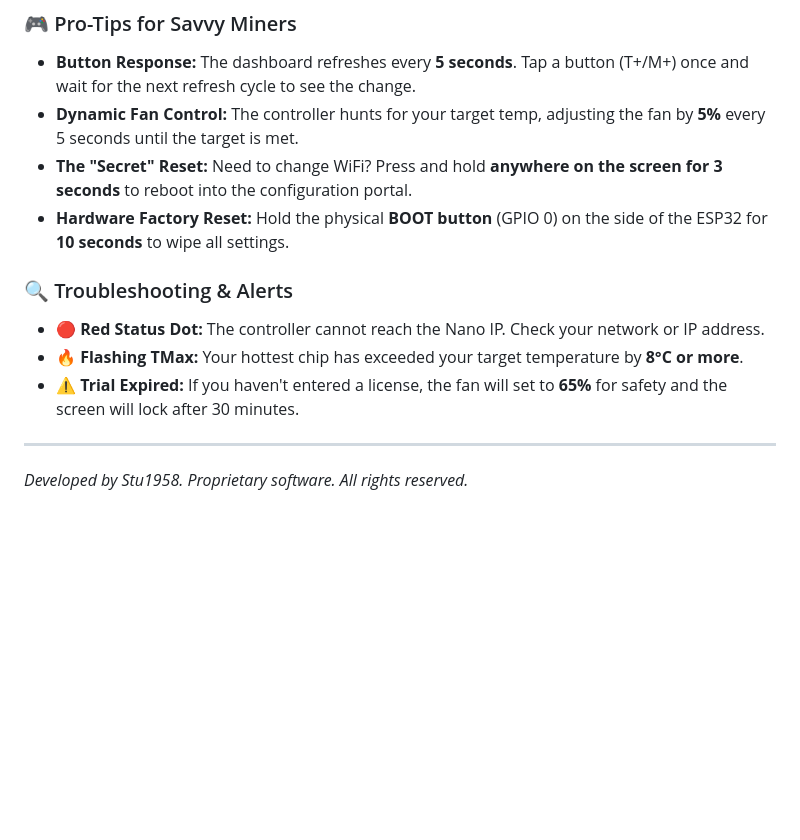
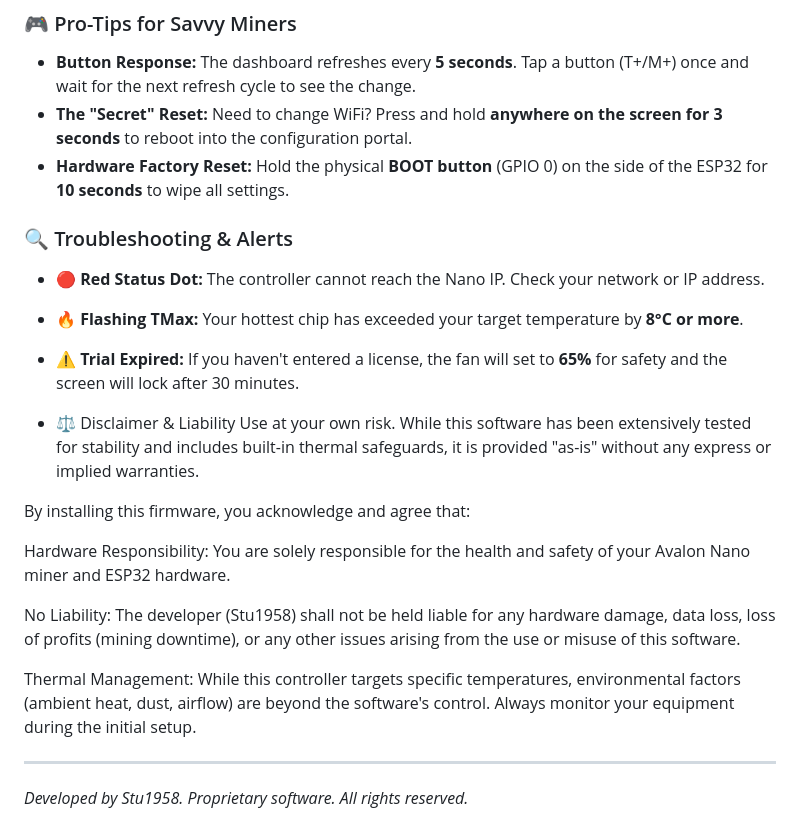
Before and after one commit to Stu1958/Bitaxe-ESP32CYD-Monitor, a Markdown page: README.md, the part around one of its changes. Rendered like a GitHub page; blank space fills up the shorter version.

```diff
--- a/README.md
+++ b/README.md
@@ -51,7 +62,6 @@ When the portal opens, configure these fields for the best experience:
 
 ### 🎮 Pro-Tips for Savvy Miners
 * **Button Response:** The dashboard refreshes every **5 seconds**. Tap a button (T+/M+) once and wait for the next refresh cycle to see the change.
-* **Dynamic Fan Control:** The controller hunts for your target temp, adjusting the fan by **5%** every 5 seconds until the target is met.
 * **The "Secret" Reset:** Need to change WiFi? Press and hold **anywhere on the screen for 3 seconds** to reboot into the configuration portal.
 * **Hardware Factory Reset:** Hold the physical **BOOT button** (GPIO 0) on the side of the ESP32 for **10 seconds** to wipe all settings.
 
@@ -60,5 +70,16 @@ When the portal opens, configure these fields for the best experience:
 * **🔥 Flashing TMax:** Your hottest chip has exceeded your target temperature by **8°C or more**.
 * **⚠️ Trial Expired:** If you haven't entered a license, the fan will set to **65%** for safety and the screen will lock after 30 minutes.
 
+* ⚖️ Disclaimer & Liability
+Use at your own risk. While this software has been extensively tested for stability and includes built-in thermal safeguards, it is provided "as-is" without any express or implied warranties.
+
+By installing this firmware, you acknowledge and agree that:
+
+Hardware Responsibility: You are solely responsible for the health and safety of your Avalon Nano miner and ESP32 hardware.
+
+No Liability: The developer (Stu1958) shall not be held liable for any hardware damage, data loss, loss of profits (mining downtime), or any other issues arising from the use or misuse of this software.
+
+Thermal Management: While this controller targets specific temperatures, environmental factors (ambient heat, dust, airflow) are beyond the software's control. Always monitor your equipment during the initial setup.
+
 ---
 *Developed by Stu1958. Proprietary software. All rights reserved.*
```
Also changed, not shown: other parts of README.md (+24 -13 lines).
